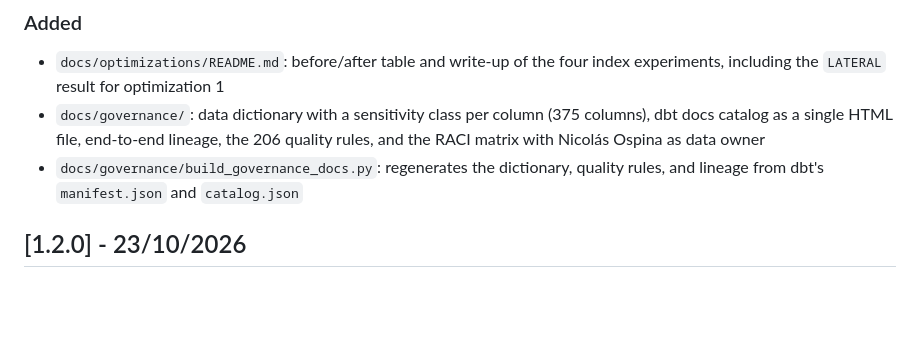
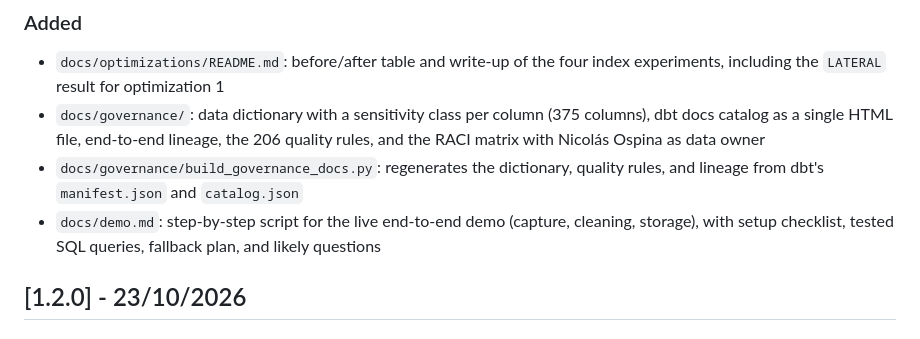
Before and after one commit to niosto/payload-analytics, a Markdown page: CHANGELOG.md, the part around the change. Drawn GitHub-style; blank space fills up the shorter version.

Commit message:
docs: add live demo script

```diff
--- a/CHANGELOG.md
+++ b/CHANGELOG.md
@@ -22,6 +22,7 @@ and this project adheres to [Semantic Versioning](https://semver.org/spec/v2.0.0
 - `docs/optimizations/README.md`: before/after table and write-up of the four index experiments, including the `LATERAL` result for optimization 1
 - `docs/governance/`: data dictionary with a sensitivity class per column (375 columns), dbt docs catalog as a single HTML file, end-to-end lineage, the 206 quality rules, and the RACI matrix with Nicolás Ospina as data owner
 - `docs/governance/build_governance_docs.py`: regenerates the dictionary, quality rules, and lineage from dbt's `manifest.json` and `catalog.json`
+- `docs/demo.md`: step-by-step script for the live end-to-end demo (capture, cleaning, storage), with setup checklist, tested SQL queries, fallback plan, and likely questions
 
 ## [1.2.0] - 23/10/2026
 
```
Also changed, not shown: docs/demo.md (added, +191 -0 lines).
